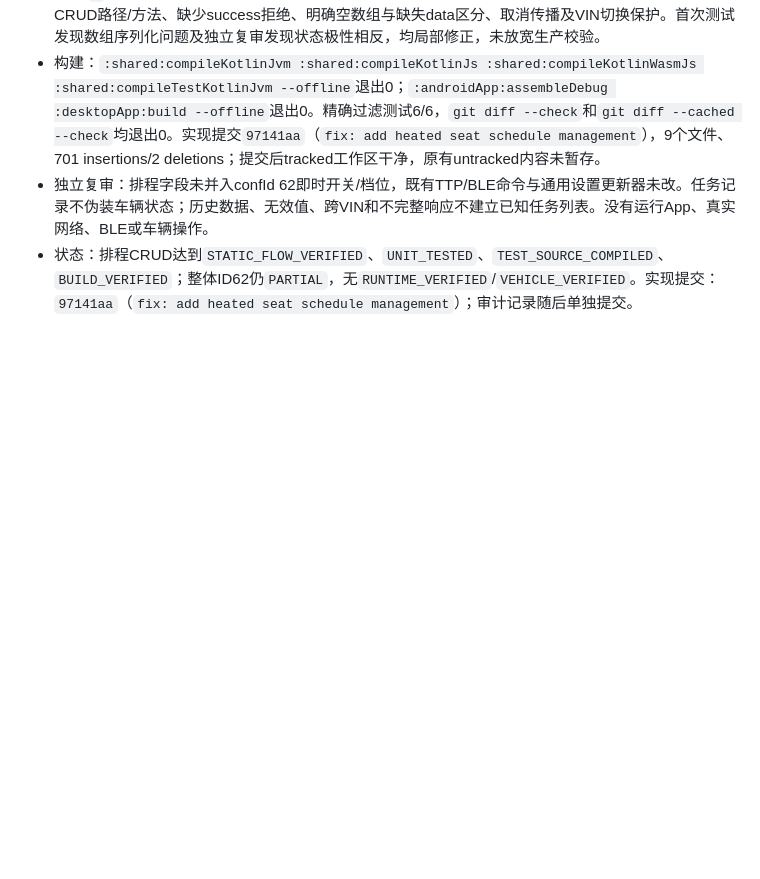
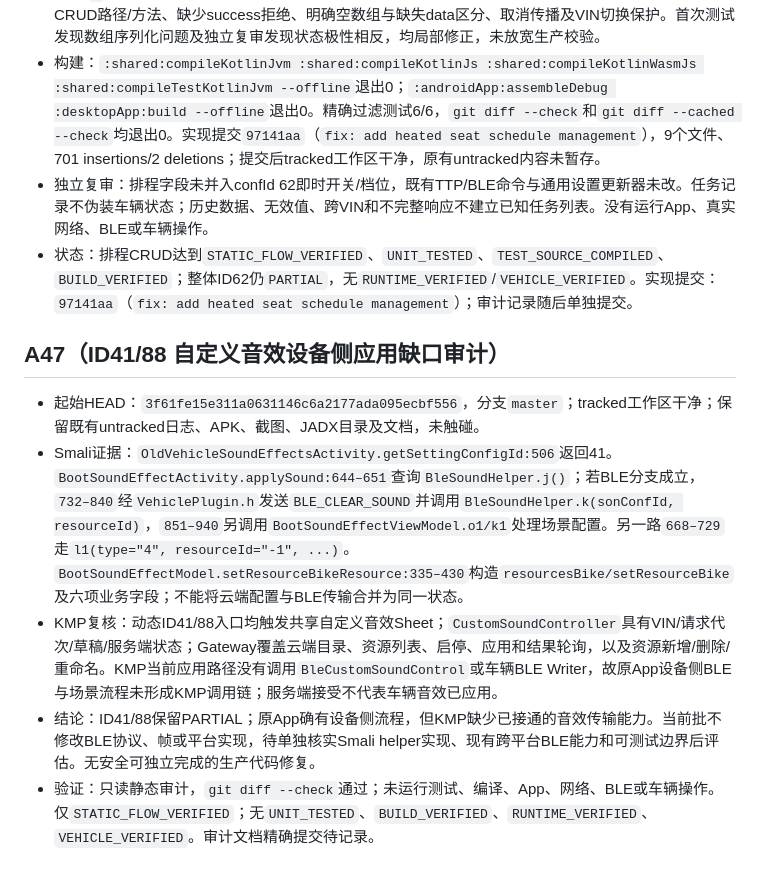
Before and after one commit to ghhccghk/YuRong, a Markdown page: docs/vehicle-settings/AUTONOMOUS_REPAIR_HISTORY.md, the part around the change. GitHub-like rendering; blank space fills up the shorter version.

```diff
--- a/docs/vehicle-settings/AUTONOMOUS_REPAIR_HISTORY.md
+++ b/docs/vehicle-settings/AUTONOMOUS_REPAIR_HISTORY.md
@@ -531,3 +531,11 @@
 - 构建：`:shared:compileKotlinJvm :shared:compileKotlinJs :shared:compileKotlinWasmJs :shared:compileTestKotlinJvm --offline`退出0；`:androidApp:assembleDebug :desktopApp:build --offline`退出0。精确过滤测试6/6，`git diff --check`和`git diff --cached --check`均退出0。实现提交`97141aa`（`fix: add heated seat schedule management`），9个文件、701 insertions/2 deletions；提交后tracked工作区干净，原有untracked内容未暂存。
 - 独立复审：排程字段未并入confId 62即时开关/档位，既有TTP/BLE命令与通用设置更新器未改。任务记录不伪装车辆状态；历史数据、无效值、跨VIN和不完整响应不建立已知任务列表。没有运行App、真实网络、BLE或车辆操作。
 - 状态：排程CRUD达到`STATIC_FLOW_VERIFIED`、`UNIT_TESTED`、`TEST_SOURCE_COMPILED`、`BUILD_VERIFIED`；整体ID62仍`PARTIAL`，无`RUNTIME_VERIFIED`/`VEHICLE_VERIFIED`。实现提交：`97141aa`（`fix: add heated seat schedule management`）；审计记录随后单独提交。
+
+## A47（ID41/88 自定义音效设备侧应用缺口审计）
+
+- 起始HEAD：`3f61fe15e311a0631146c6a2177ada095ecbf556`，分支`master`；tracked工作区干净；保留既有untracked日志、APK、截图、JADX目录及文档，未触碰。
+- Smali证据：`OldVehicleSoundEffectsActivity.getSettingConfigId:506`返回41。`BootSoundEffectActivity.applySound:644–651`查询`BleSoundHelper.j()`；若BLE分支成立，`732–840`经`VehiclePlugin.h`发送`BLE_CLEAR_SOUND`并调用`BleSoundHelper.k(sonConfId, resourceId)`，`851–940`另调用`BootSoundEffectViewModel.o1/k1`处理场景配置。另一路`668–729`走`l1(type="4", resourceId="-1", ...)`。`BootSoundEffectModel.setResourceBikeResource:335–430`构造`resourcesBike/setResourceBike`及六项业务字段；不能将云端配置与BLE传输合并为同一状态。
+- KMP复核：动态ID41/88入口均触发共享自定义音效Sheet；`CustomSoundController`具有VIN/请求代次/草稿/服务端状态；Gateway覆盖云端目录、资源列表、启停、应用和结果轮询，以及资源新增/删除/重命名。KMP当前应用路径没有调用`BleCustomSoundControl`或车辆BLE Writer，故原App设备侧BLE与场景流程未形成KMP调用链；服务端接受不代表车辆音效已应用。
+- 结论：ID41/88保留PARTIAL；原App确有设备侧流程，但KMP缺少已接通的音效传输能力。当前批不修改BLE协议、帧或平台实现，待单独核实Smali helper实现、现有跨平台BLE能力和可测试边界后评估。无安全可独立完成的生产代码修复。
+- 验证：只读静态审计，`git diff --check`通过；未运行测试、编译、App、网络、BLE或车辆操作。仅`STATIC_FLOW_VERIFIED`；无`UNIT_TESTED`、`BUILD_VERIFIED`、`RUNTIME_VERIFIED`、`VEHICLE_VERIFIED`。审计文档精确提交待记录。
```
Also changed, not shown: docs/vehicle-settings/AUTONOMOUS_REPAIR_MATRIX.md (+9 -2 lines), docs/vehicle-settings/AUTONOMOUS_REPAIR_QUEUE.md (+4 -1 lines).
